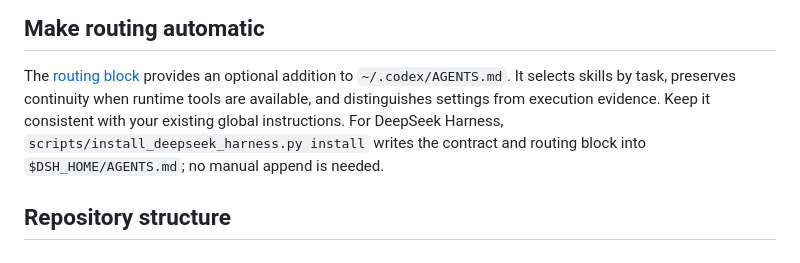
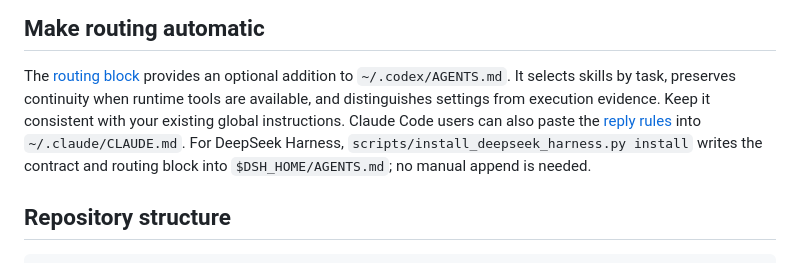
Before and after one commit to CanerKocak/clanker-skills, a Markdown page: README.md, the part around the change. Rendered like a GitHub page.

Commit message:
docs: add the Claude Code global reply rules
Co-Authored-By: Claude Sonnet 5.5 <noreply@anthropic.com>

```diff
--- a/README.md
+++ b/README.md
@@ -208,7 +208,9 @@ not a promise that no bugs remain.
 The [routing block](docs/global-routing.md) provides an optional addition to
 `~/.codex/AGENTS.md`. It selects skills by task, preserves continuity when
 runtime tools are available, and distinguishes settings from execution evidence.
-Keep it consistent with your existing global instructions. For DeepSeek
+Keep it consistent with your existing global instructions. Claude Code users
+can also paste the [reply rules](docs/global-claude-md.md) into
+`~/.claude/CLAUDE.md`. For DeepSeek
 Harness, `scripts/install_deepseek_harness.py install` writes the contract and
 routing block into `$DSH_HOME/AGENTS.md`; no manual append is needed.
 
```
Also changed, not shown: docs/global-claude-md.md (added, +38 -0 lines).
